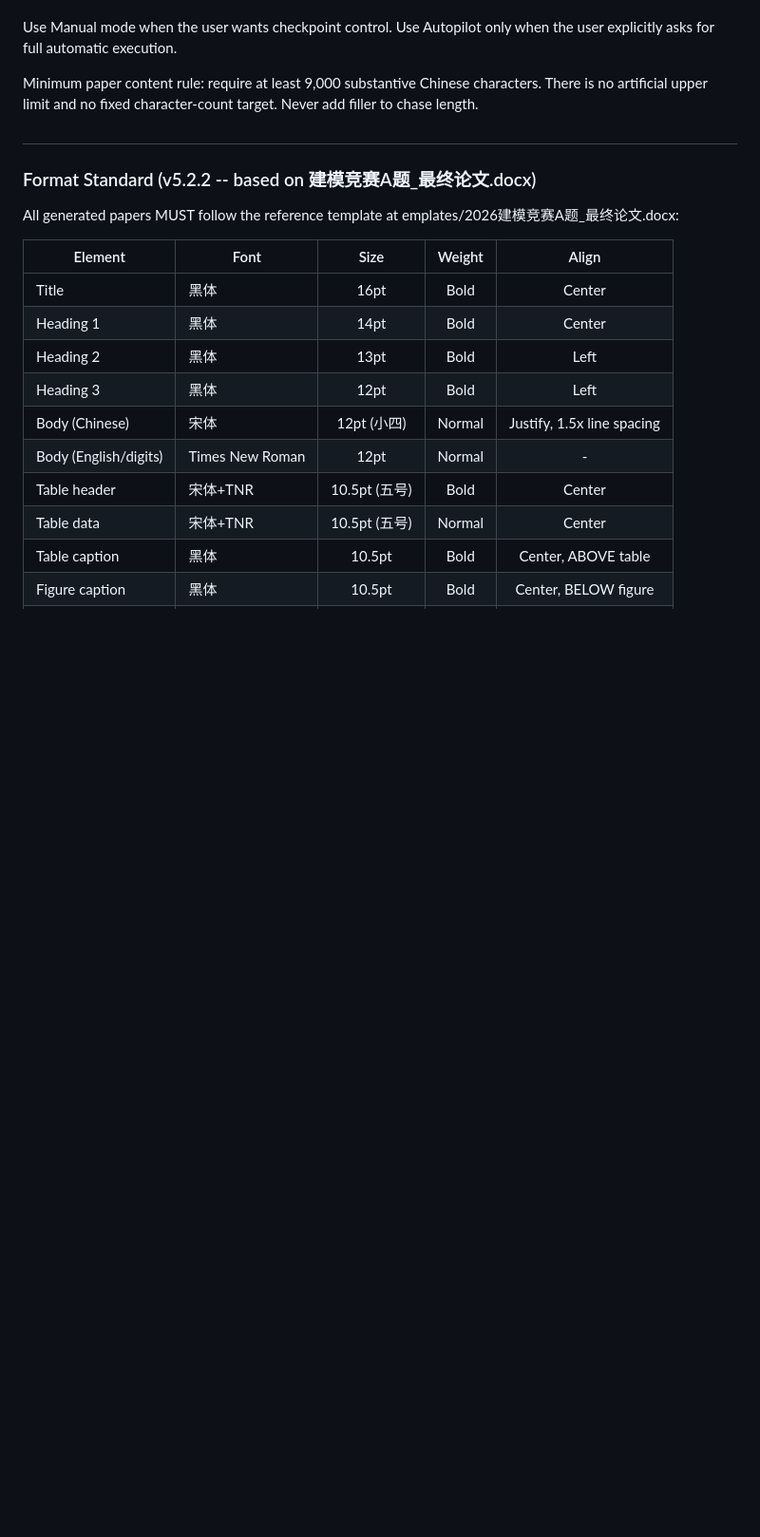
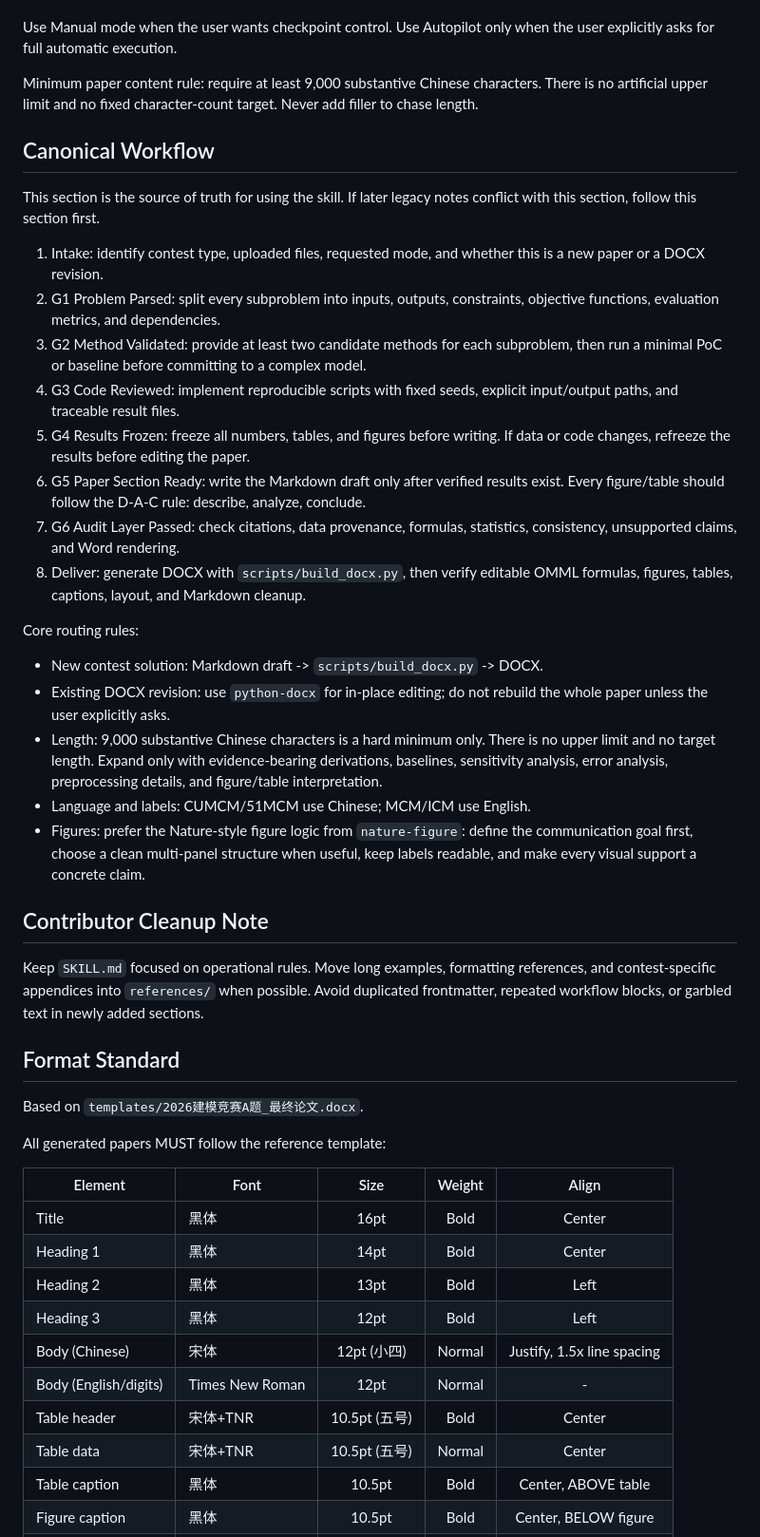
Before and after one commit to xuec699-sudo/math-modeling-skills, a Markdown page: SKILL.md, the part around the change. Shown at 95% size. Drawn GitHub-style; blank space fills up the shorter version.

Commit message:
docs: add canonical skill workflow

```diff
--- a/SKILL.md
+++ b/SKILL.md
@@ -29,10 +29,36 @@ Use Manual mode when the user wants checkpoint control. Use Autopilot only when
 
 Minimum paper content rule: require at least 9,000 substantive Chinese characters. There is no artificial upper limit and no fixed character-count target. Never add filler to chase length.
 
-##
-### Format Standard (v5.2.2 -- based on 建模竞赛A题_最终论文.docx)
-
-All generated papers MUST follow the reference template at 	emplates/2026建模竞赛A题_最终论文.docx:
+## Canonical Workflow
+
+This section is the source of truth for using the skill. If later legacy notes conflict with this section, follow this section first.
+
+1. Intake: identify contest type, uploaded files, requested mode, and whether this is a new paper or a DOCX revision.
+2. G1 Problem Parsed: split every subproblem into inputs, outputs, constraints, objective functions, evaluation metrics, and dependencies.
+3. G2 Method Validated: provide at least two candidate methods for each subproblem, then run a minimal PoC or baseline before committing to a complex model.
+4. G3 Code Reviewed: implement reproducible scripts with fixed seeds, explicit input/output paths, and traceable result files.
+5. G4 Results Frozen: freeze all numbers, tables, and figures before writing. If data or code changes, refreeze the results before editing the paper.
+6. G5 Paper Section Ready: write the Markdown draft only after verified results exist. Every figure/table should follow the D-A-C rule: describe, analyze, conclude.
+7. G6 Audit Layer Passed: check citations, data provenance, formulas, statistics, consistency, unsupported claims, and Word rendering.
+8. Deliver: generate DOCX with `scripts/build_docx.py`, then verify editable OMML formulas, figures, tables, captions, layout, and Markdown cleanup.
+
+Core routing rules:
+
+- New contest solution: Markdown draft -> `scripts/build_docx.py` -> DOCX.
+- Existing DOCX revision: use `python-docx` for in-place editing; do not rebuild the whole paper unless the user explicitly asks.
+- Length: 9,000 substantive Chinese characters is a hard minimum only. There is no upper limit and no target length. Expand only with evidence-bearing derivations, baselines, sensitivity analysis, error analysis, preprocessing details, and figure/table interpretation.
+- Language and labels: CUMCM/51MCM use Chinese; MCM/ICM use English.
+- Figures: prefer the Nature-style figure logic from `nature-figure`: define the communication goal first, choose a clean multi-panel structure when useful, keep labels readable, and make every visual support a concrete claim.
+
+## Contributor Cleanup Note
+
+Keep `SKILL.md` focused on operational rules. Move long examples, formatting references, and contest-specific appendices into `references/` when possible. Avoid duplicated frontmatter, repeated workflow blocks, or garbled text in newly added sections.
+
+## Format Standard
+
+Based on `templates/2026建模竞赛A题_最终论文.docx`.
+
+All generated papers MUST follow the reference template:
 
 | Element | Font | Size | Weight | Align |
 |---------|------|:----:|:------:|:-----:|
```
